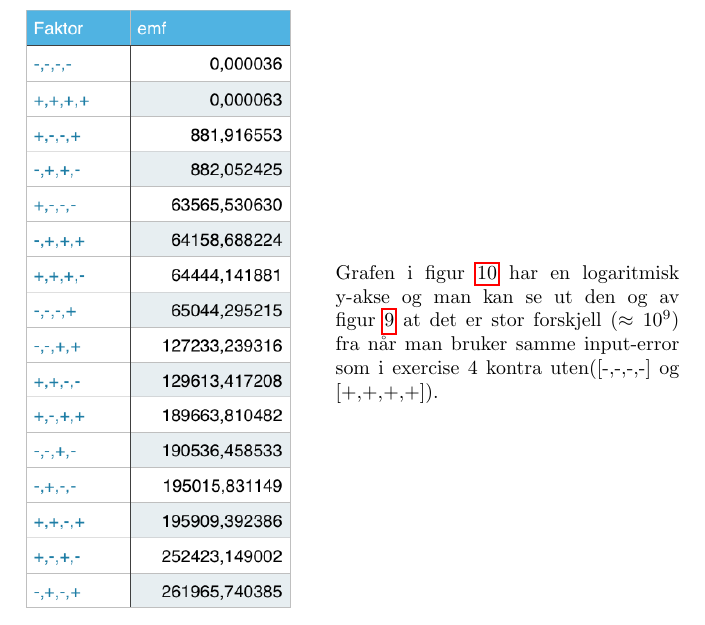
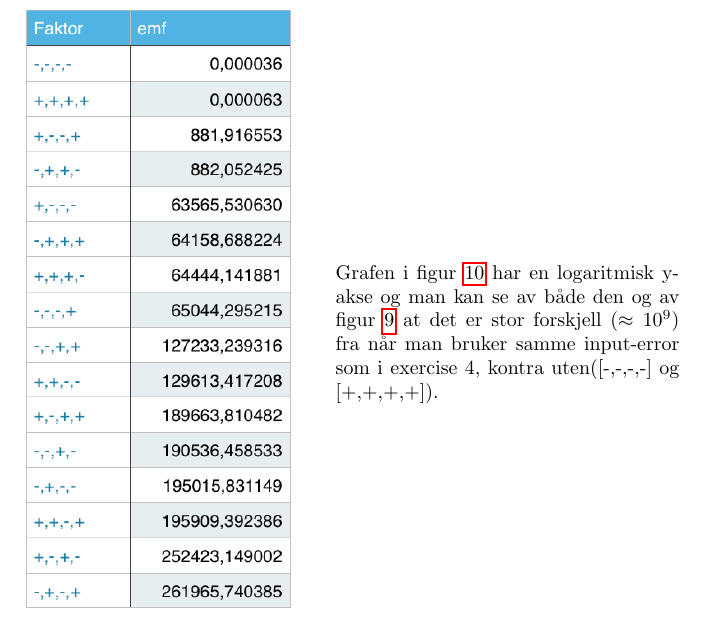
Before and after one commit to TeamTobb/Math2-project2, a LaTeX document (Project 2.tex, which reads sections/Exercise5/Exercise5.tex): part of page 25 of 29, cut so that both start at the same text. Compiled offline with pdfLaTeX.

Commit message:
banana for scale

```diff
--- a/sections/Exercise5/Exercise5.tex
+++ b/sections/Exercise5/Exercise5.tex
@@ -88,7 +88,7 @@ Som man ser i figur \ref{fig:task5result} er både kondisjonstallet og maksimum
 		\end{minipage}
 		\vspace{20 mm}
 		\begin{minipage}{.5\textwidth}
-			Grafen i figur \ref{fig:task5EMF_graph} har en logaritmisk y-akse og man kan se ut den og av figur \ref{fig:task5EMF} at det er stor forskjell ($\approx10^9$) fra når man bruker samme input-error som i exercise 4 kontra uten([-,-,-,-] og [+,+,+,+]).
+			Grafen i figur \ref{fig:task5EMF_graph} har en logaritmisk y-akse og man kan se av både den og av figur \ref{fig:task5EMF} at det er stor forskjell ($\approx10^9$) fra når man bruker samme input-error som i exercise 4, kontra uten([-,-,-,-] og [+,+,+,+]).
 		\end{minipage}
 		%\vspace{20 mm}
 
```
